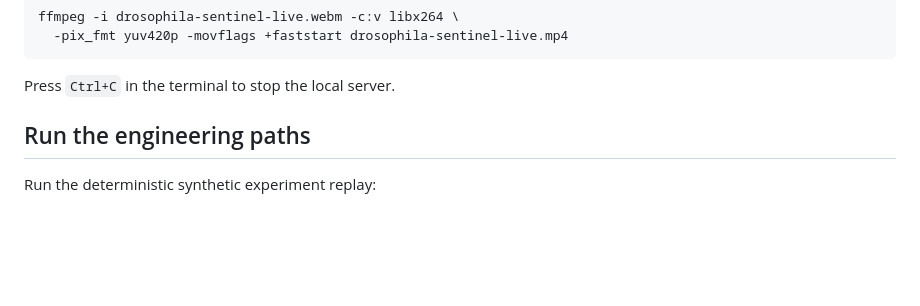
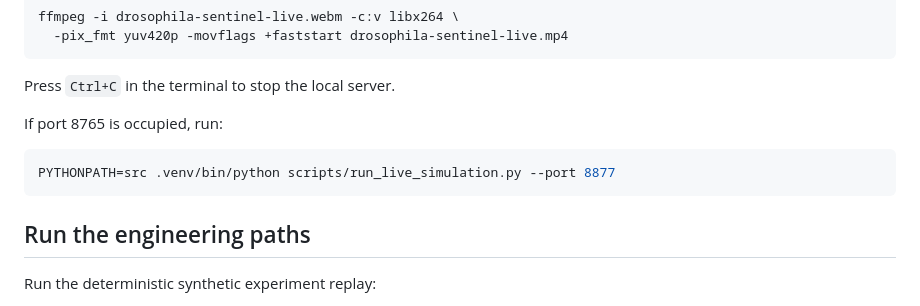
Before and after one commit to Manav12-12/no-brainer, a Markdown page: README.md, the part around one of its changes. Drawn GitHub-style; blank space fills up the shorter version.

````diff
--- a/README.md
+++ b/README.md
@@ -220,6 +252,12 @@ ffmpeg -i drosophila-sentinel-live.webm -c:v libx264 \
 ```
 
 Press `Ctrl+C` in the terminal to stop the local server.
+
+If port 8765 is occupied, run:
+
+```bash
+PYTHONPATH=src .venv/bin/python scripts/run_live_simulation.py --port 8877
+```
 
 ## Run the engineering paths
 
````
Also changed, not shown: other parts of README.md (+47 -10 lines), docs/PROJECT_OVERVIEW.md (+55 -0 lines).
